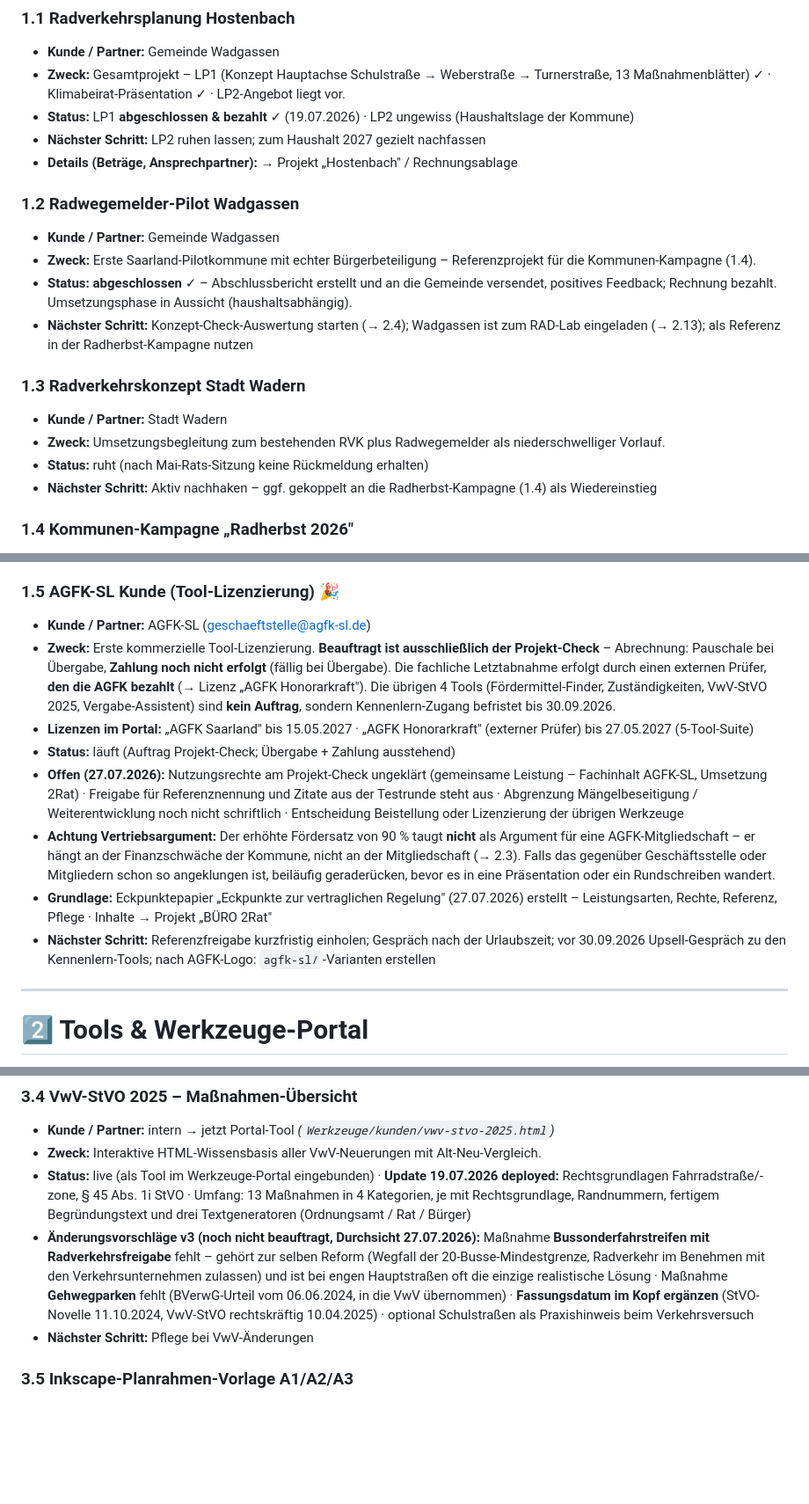
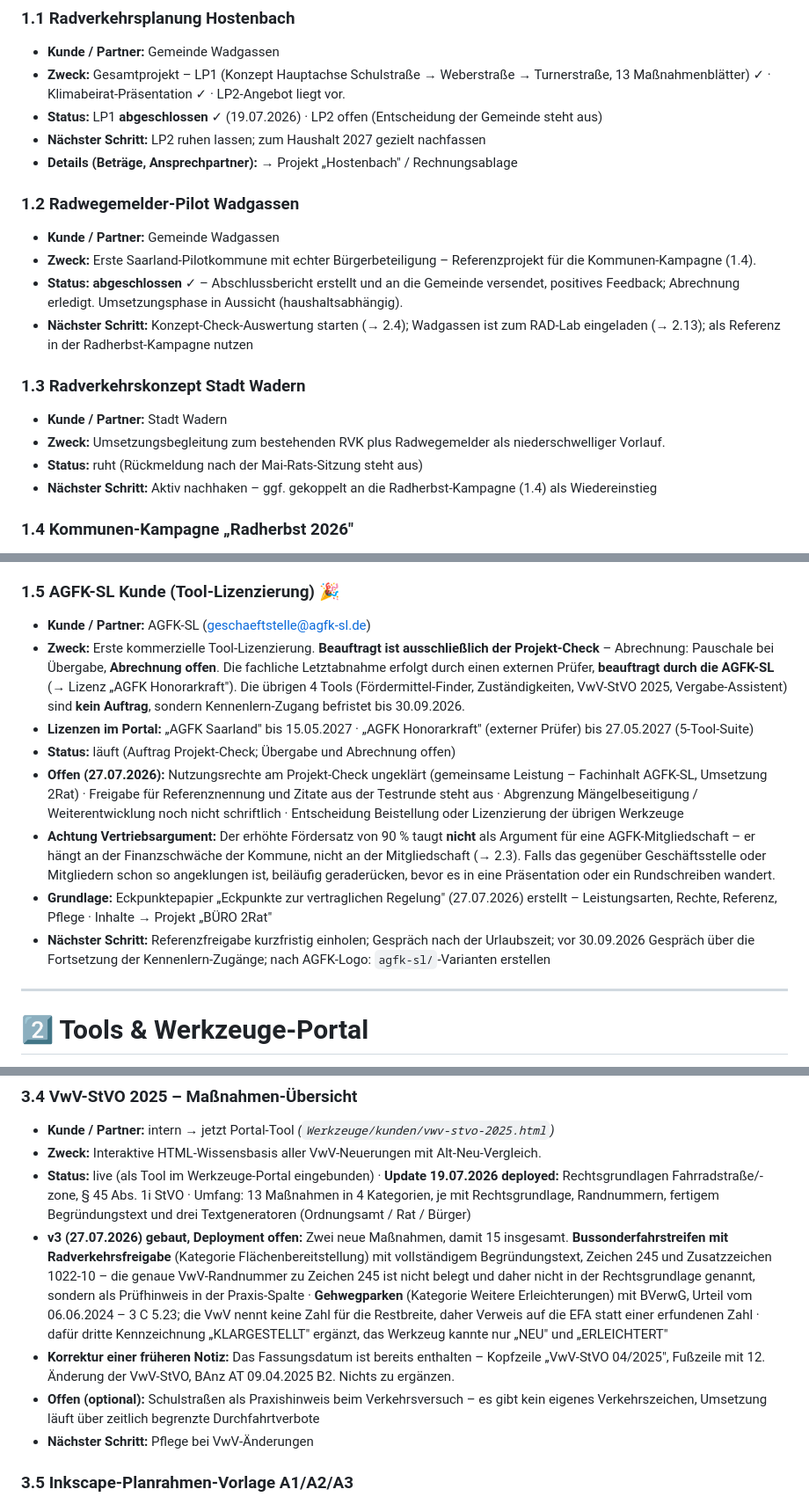
Before and after one commit to 2Rat/2Rat.github.io, a Markdown page: Werkzeuge/privat/projektverzeichnis.md, 3 parts joined by grey strips. Shown at 88% size. Rendered like a GitHub page; blank space fills up the shorter version.

```diff
--- a/Werkzeuge/privat/projektverzeichnis.md
+++ b/Werkzeuge/privat/projektverzeichnis.md
@@ -56,20 +57,20 @@
 ### 1.1 Radverkehrsplanung Hostenbach
 - **Kunde / Partner:** Gemeinde Wadgassen
 - **Zweck:** Gesamtprojekt – LP1 (Konzept Hauptachse Schulstraße → Weberstraße → Turnerstraße, 13 Maßnahmenblätter) ✓ · Klimabeirat-Präsentation ✓ · LP2-Angebot liegt vor.
-- **Status:** LP1 **abgeschlossen & bezahlt** ✓ (19.07.2026) · LP2 ungewiss (Haushaltslage der Kommune)
+- **Status:** LP1 **abgeschlossen** ✓ (19.07.2026) · LP2 offen (Entscheidung der Gemeinde steht aus)
 - **Nächster Schritt:** LP2 ruhen lassen; zum Haushalt 2027 gezielt nachfassen
 - **Details (Beträge, Ansprechpartner):** → Projekt „Hostenbach" / Rechnungsablage
 
 ### 1.2 Radwegemelder-Pilot Wadgassen
 - **Kunde / Partner:** Gemeinde Wadgassen
 - **Zweck:** Erste Saarland-Pilotkommune mit echter Bürgerbeteiligung – Referenzprojekt für die Kommunen-Kampagne (1.4).
-- **Status:** **abgeschlossen** ✓ – Abschlussbericht erstellt und an die Gemeinde versendet, positives Feedback; Rechnung bezahlt. Umsetzungsphase in Aussicht (haushaltsabhängig).
+- **Status:** **abgeschlossen** ✓ – Abschlussbericht erstellt und an die Gemeinde versendet, positives Feedback; Abrechnung erledigt. Umsetzungsphase in Aussicht (haushaltsabhängig).
 - **Nächster Schritt:** Konzept-Check-Auswertung starten (→ 2.4); Wadgassen ist zum RAD-Lab eingeladen (→ 2.13); als Referenz in der Radherbst-Kampagne nutzen
 
 ### 1.3 Radverkehrskonzept Stadt Wadern
 - **Kunde / Partner:** Stadt Wadern
 - **Zweck:** Umsetzungsbegleitung zum bestehenden RVK plus Radwegemelder als niederschwelliger Vorlauf.
-- **Status:** ruht (nach Mai-Rats-Sitzung keine Rückmeldung erhalten)
+- **Status:** ruht (Rückmeldung nach der Mai-Rats-Sitzung steht aus)
 - **Nächster Schritt:** Aktiv nachhaken – ggf. gekoppelt an die Radherbst-Kampagne (1.4) als Wiedereinstieg
 
 ### 1.4 Kommunen-Kampagne „Radherbst 2026"
@@ -81,13 +82,13 @@
 
 ### 1.5 AGFK-SL Kunde (Tool-Lizenzierung) 🎉
 - **Kunde / Partner:** AGFK-SL (geschaeftstelle@agfk-sl.de)
-- **Zweck:** Erste kommerzielle Tool-Lizenzierung. **Beauftragt ist ausschließlich der Projekt-Check** – Abrechnung: Pauschale bei Übergabe, **Zahlung noch nicht erfolgt** (fällig bei Übergabe). Die fachliche Letztabnahme erfolgt durch einen externen Prüfer, **den die AGFK bezahlt** (→ Lizenz „AGFK Honorarkraft"). Die übrigen 4 Tools (Fördermittel-Finder, Zuständigkeiten, VwV-StVO 2025, Vergabe-Assistent) sind **kein Auftrag**, sondern Kennenlern-Zugang befristet bis 30.09.2026.
+- **Zweck:** Erste kommerzielle Tool-Lizenzierung. **Beauftragt ist ausschließlich der Projekt-Check** – Abrechnung: Pauschale bei Übergabe, **Abrechnung offen**. Die fachliche Letztabnahme erfolgt durch einen externen Prüfer, **beauftragt durch die AGFK-SL** (→ Lizenz „AGFK Honorarkraft"). Die übrigen 4 Tools (Fördermittel-Finder, Zuständigkeiten, VwV-StVO 2025, Vergabe-Assistent) sind **kein Auftrag**, sondern Kennenlern-Zugang befristet bis 30.09.2026.
 - **Lizenzen im Portal:** „AGFK Saarland" bis 15.05.2027 · „AGFK Honorarkraft" (externer Prüfer) bis 27.05.2027 (5-Tool-Suite)
-- **Status:** läuft (Auftrag Projekt-Check; Übergabe + Zahlung ausstehend)
+- **Status:** läuft (Auftrag Projekt-Check; Übergabe und Abrechnung offen)
 - **Offen (27.07.2026):** Nutzungsrechte am Projekt-Check ungeklärt (gemeinsame Leistung – Fachinhalt AGFK-SL, Umsetzung 2Rat) · Freigabe für Referenznennung und Zitate aus der Testrunde steht aus · Abgrenzung Mängelbeseitigung / Weiterentwicklung noch nicht schriftlich · Entscheidung Beistellung oder Lizenzierung der übrigen Werkzeuge
 - **Achtung Vertriebsargument:** Der erhöhte Fördersatz von 90 % taugt **nicht** als Argument für eine AGFK-Mitgliedschaft – er hängt an der Finanzschwäche der Kommune, nicht an der Mitgliedschaft (→ 2.3). Falls das gegenüber Geschäftsstelle oder Mitgliedern schon so angeklungen ist, beiläufig geraderücken, bevor es in eine Präsentation oder ein Rundschreiben wandert.
 - **Grundlage:** Eckpunktepapier „Eckpunkte zur vertraglichen Regelung" (27.07.2026) erstellt – Leistungsarten, Rechte, Referenz, Pflege · Inhalte → Projekt „BÜRO 2Rat"
-- **Nächster Schritt:** Referenzfreigabe kurzfristig einholen; Gespräch nach der Urlaubszeit; vor 30.09.2026 Upsell-Gespräch zu den Kennenlern-Tools; nach AGFK-Logo: `agfk-sl/`-Varianten erstellen
+- **Nächster Schritt:** Referenzfreigabe kurzfristig einholen; Gespräch nach der Urlaubszeit; vor 30.09.2026 Gespräch über die Fortsetzung der Kennenlern-Zugänge; nach AGFK-Logo: `agfk-sl/`-Varianten erstellen
 
 ---
 
@@ -214,7 +216,9 @@
 - **Kunde / Partner:** intern → jetzt Portal-Tool *(`Werkzeuge/kunden/vwv-stvo-2025.html`)*
 - **Zweck:** Interaktive HTML-Wissensbasis aller VwV-Neuerungen mit Alt-Neu-Vergleich.
 - **Status:** live (als Tool im Werkzeuge-Portal eingebunden) · **Update 19.07.2026 deployed:** Rechtsgrundlagen Fahrradstraße/-zone, § 45 Abs. 1i StVO · Umfang: 13 Maßnahmen in 4 Kategorien, je mit Rechtsgrundlage, Randnummern, fertigem Begründungstext und drei Textgeneratoren (Ordnungsamt / Rat / Bürger)
-- **Änderungsvorschläge v3 (noch nicht beauftragt, Durchsicht 27.07.2026):** Maßnahme **Bussonderfahrstreifen mit Radverkehrsfreigabe** fehlt – gehört zur selben Reform (Wegfall der 20-Busse-Mindestgrenze, Radverkehr im Benehmen mit den Verkehrsunternehmen zulassen) und ist bei engen Hauptstraßen oft die einzige realistische Lösung · Maßnahme **Gehwegparken** fehlt (BVerwG-Urteil vom 06.06.2024, in die VwV übernommen) · **Fassungsdatum im Kopf ergänzen** (StVO-Novelle 11.10.2024, VwV-StVO rechtskräftig 10.04.2025) · optional Schulstraßen als Praxishinweis beim Verkehrsversuch
+- **v3 (27.07.2026) gebaut, Deployment offen:** Zwei neue Maßnahmen, damit 15 insgesamt. **Bussonderfahrstreifen mit Radverkehrsfreigabe** (Kategorie Flächenbereitstellung) mit vollständigem Begründungstext, Zeichen 245 und Zusatzzeichen 1022-10 – die genaue VwV-Randnummer zu Zeichen 245 ist nicht belegt und daher nicht in der Rechtsgrundlage genannt, sondern als Prüfhinweis in der Praxis-Spalte · **Gehwegparken** (Kategorie Weitere Erleichterungen) mit BVerwG, Urteil vom 06.06.2024 – 3 C 5.23; die VwV nennt keine Zahl für die Restbreite, daher Verweis auf die EFA statt einer erfundenen Zahl · dafür dritte Kennzeichnung „KLARGESTELLT" ergänzt, das Werkzeug kannte nur „NEU" und „ERLEICHTERT"
+- **Korrektur einer früheren Notiz:** Das Fassungsdatum ist bereits enthalten – Kopfzeile „VwV-StVO 04/2025", Fußzeile mit 12. Änderung der VwV-StVO, BAnz AT 09.04.2025 B2. Nichts zu ergänzen.
+- **Offen (optional):** Schulstraßen als Praxishinweis beim Verkehrsversuch – es gibt kein eigenes Verkehrszeichen, Umsetzung läuft über zeitlich begrenzte Durchfahrtverbote
 - **Nächster Schritt:** Pflege bei VwV-Änderungen
 
 ### 3.5 Inkscape-Planrahmen-Vorlage A1/A2/A3
```
Also changed, not shown: other parts of Werkzeuge/privat/projektverzeichnis.md (+14 -12 lines).
